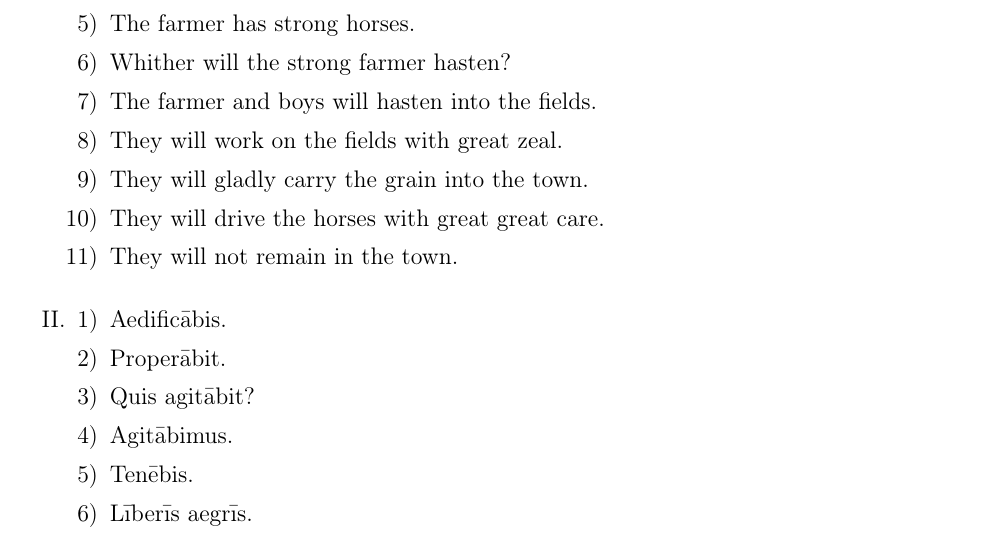
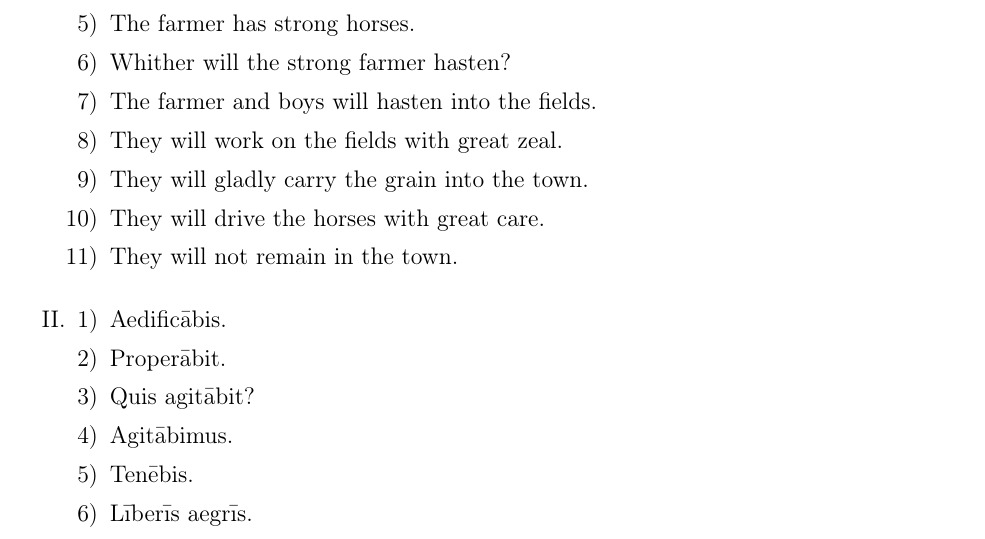
Before and after one commit to nenadstoisavljevic/first-year-latin, a LaTeX document (lesson14/translations.tex): part of the page, cut so that both start at the same text. Compiled offline with pdfLaTeX.

Commit message:
remove duplicate adjective

```diff
--- a/lesson14/translations.tex
+++ b/lesson14/translations.tex
@@ -29,7 +29,7 @@
 		\item The farmer and boys will hasten into the fields.
 		\item They will work on the fields with great zeal.
 		\item They will gladly carry the grain into the town.
-		\item They will drive the horses with great great care.
+		\item They will drive the horses with great care.
 		\item They will not remain in the town.
 	\end{enumerate}
 	\item \begin{enumerate}[1)]
```
Also changed, not shown: lesson14/translations.pdf.
